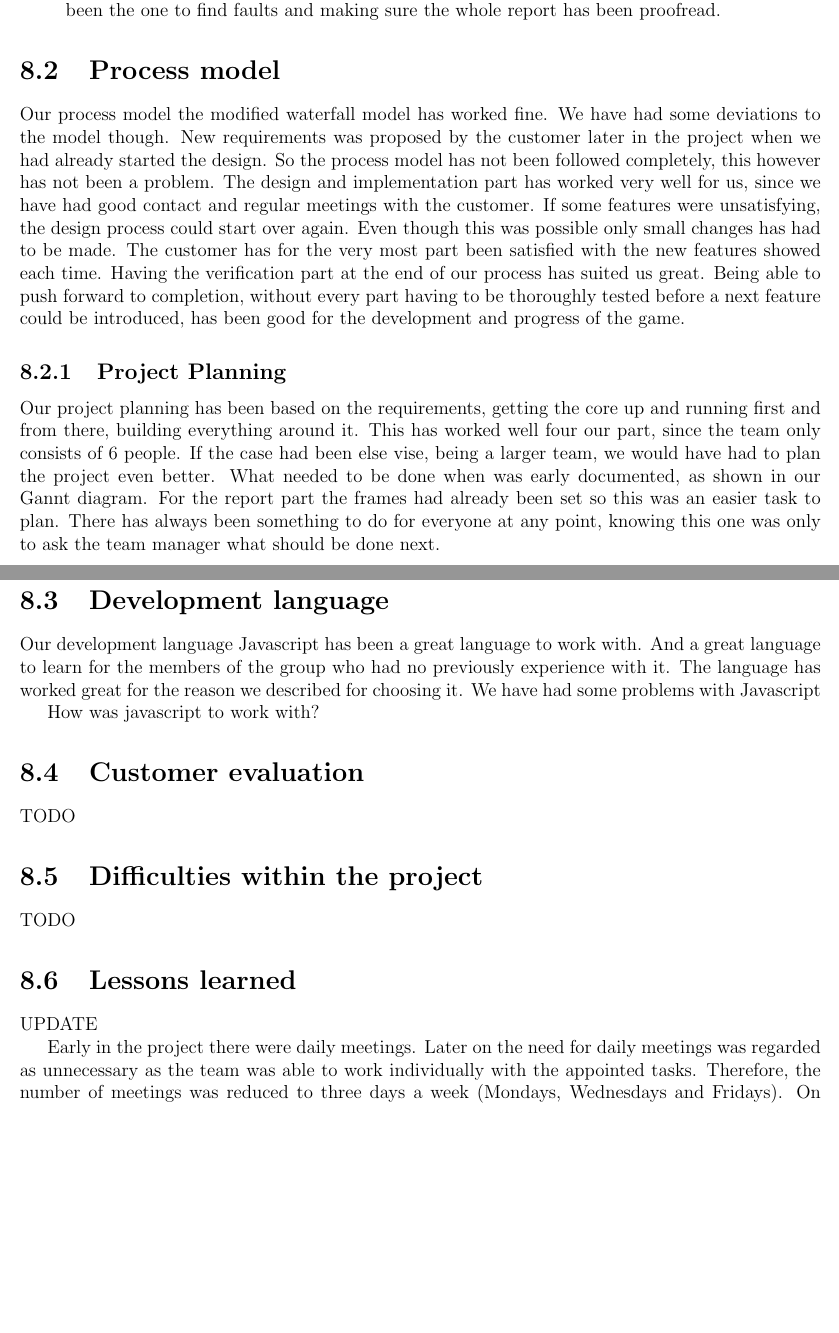
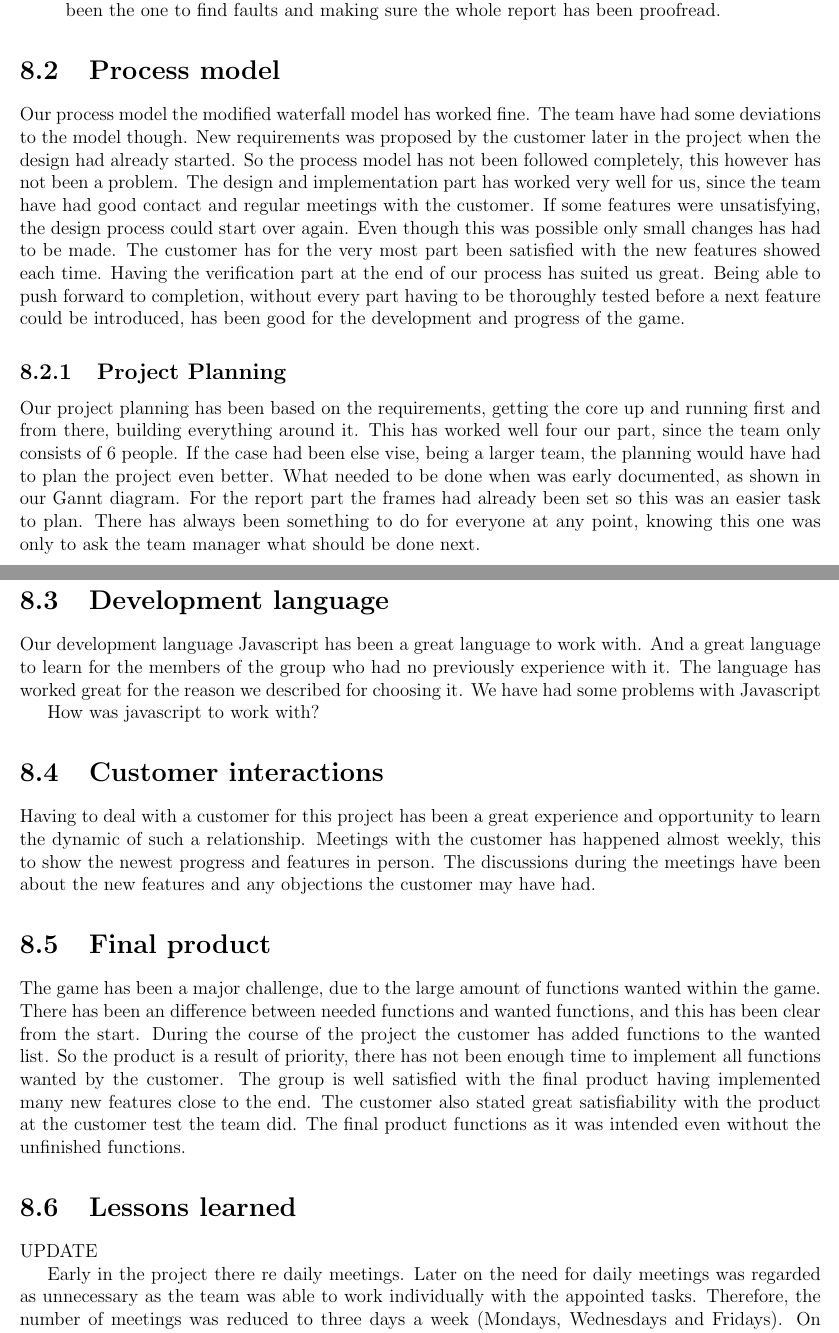
Before and after one commit to Jimtrim/dontpanic_docs, a LaTeX thesis (main.tex, which reads pages/project_evaluation.tex): two parts of pages 66 and 67 of 93, joined at a grey line, cut so that both start at the same text, the shorter picture padded with empty space. Compiled offline with pdfLaTeX.

Commit message:
finalproductv1

```diff
--- a/pages/project_evaluation.tex
+++ b/pages/project_evaluation.tex
@@ -34,9 +34,9 @@ The documentation manager has been the one finding out what needed to be written
 
 
 \section{Process model}
-Our process model the modified waterfall model has worked fine. We have had some  deviations to the model though. New requirements was proposed by the customer later in the project when we had already started the design. So the process model has not been followed completely, this however has not been a problem. The design  and implementation part has worked very well for us, since we have had good contact and regular meetings with the customer. If some features were unsatisfying, the design process could start over again. Even though this was possible only small changes has had to be made. The customer has for the very most part been satisfied with the new features showed each time. Having the verification part at the end of our process has suited us great. Being able to push forward to completion, without every part having to be thoroughly tested before a next feature could be introduced, has been good for the development and progress of the game.
+Our process model the modified waterfall model has worked fine. The team have had some  deviations to the model though. New requirements was proposed by the customer later in the project when the design had already started. So the process model has not been followed completely, this however has not been a problem. The design  and implementation part has worked very well for us, since the team have had good contact and regular meetings with the customer. If some features were unsatisfying, the design process could start over again. Even though this was possible only small changes has had to be made. The customer has for the very most part been satisfied with the new features showed each time. Having the verification part at the end of our process has suited us great. Being able to push forward to completion, without every part having to be thoroughly tested before a next feature could be introduced, has been good for the development and progress of the game.
 \subsection{Project Planning}
-Our project planning has been based on the requirements, getting the core up and running first and from there, building everything around it. This has worked well four our part, since the team only consists of 6 people. If the case had been else vise, being a larger team, we would have had to plan the project even better. What needed to be done when was early documented, as shown in our Gannt diagram. For the report part the frames had already been set so this was an easier task to plan. There has always been something to do for everyone at any point, knowing this one was only to ask the team manager what should be done next.
+Our project planning has been based on the requirements, getting the core up and running first and from there, building everything around it. This has worked well four our part, since the team only consists of 6 people. If the case had been else vise, being a larger team, the planning would have had to plan the project even better. What needed to be done when was early documented, as shown in our Gannt diagram. For the report part the frames had already been set so this was an easier task to plan. There has always been something to do for everyone at any point, knowing this one was only to ask the team manager what should be done next.
 
 
 \section{Development language}
@@ -45,19 +45,19 @@ Our development language Javascript has been a great language to work with. And
 How was javascript to work with?
 
 
-\section{Customer evaluation}
+\section{Customer interactions}
+Having to deal with a customer for this project has been a great experience and opportunity to learn the dynamic of such a relationship. Meetings with the customer has happened almost weekly, this to show the newest progress and features in person. The discussions during the meetings have been about the new features and any objections the customer may have had.
 
-TODO
 
-\section{Difficulties within the project}
-
-TODO
+\section{Final product}
+The game has been a major challenge, due to the large amount of functions wanted within the game. There has been an difference between needed functions and wanted functions, and this has been clear from the start. During the course of the project the customer has added functions to the wanted list. So the product is a result of priority, there has not been enough time to implement all functions wanted by the customer. The group is well satisfied with the final product having implemented many new features close to the end. The customer also stated great satisfiability with the product at the customer test the team did. The final product functions as it was intended even without the unfinished functions.
 
 \section{Lessons learned}
 
 UPDATE
 
-Early in the project there were daily meetings. Later on the need for daily meetings was regarded as unnecessary as the team was able to work individually with the appointed tasks. Therefore, the number of meetings was reduced to three days a week (Mondays, Wednesdays and Fridays). On Tuesdays and Thursdays the team members worked at home. Mondays were used as a sort of “kick-off”-day for the week and were used to plan specific tasks that were to be done during the week. This increased the efficiency.\\
+Early in the project there
+re daily meetings. Later on the need for daily meetings was regarded as unnecessary as the team was able to work individually with the appointed tasks. Therefore, the number of meetings was reduced to three days a week (Mondays, Wednesdays and Fridays). On Tuesdays and Thursdays the team members worked at home. Mondays were used as a sort of “kick-off”-day for the week and were used to plan specific tasks that were to be done during the week. This increased the efficiency.\\
 \\
 During week 9 the group member responsible for sending status reports to the customer and supervisor was on vacation. Because of that, no status report was sent that week. The lesson learned from this is that communication within the team is crucial for the completion of all tasks in time.\\
 \\
```
Also changed, not shown: pages/project_evaluation.tex (6 more changed lines).
